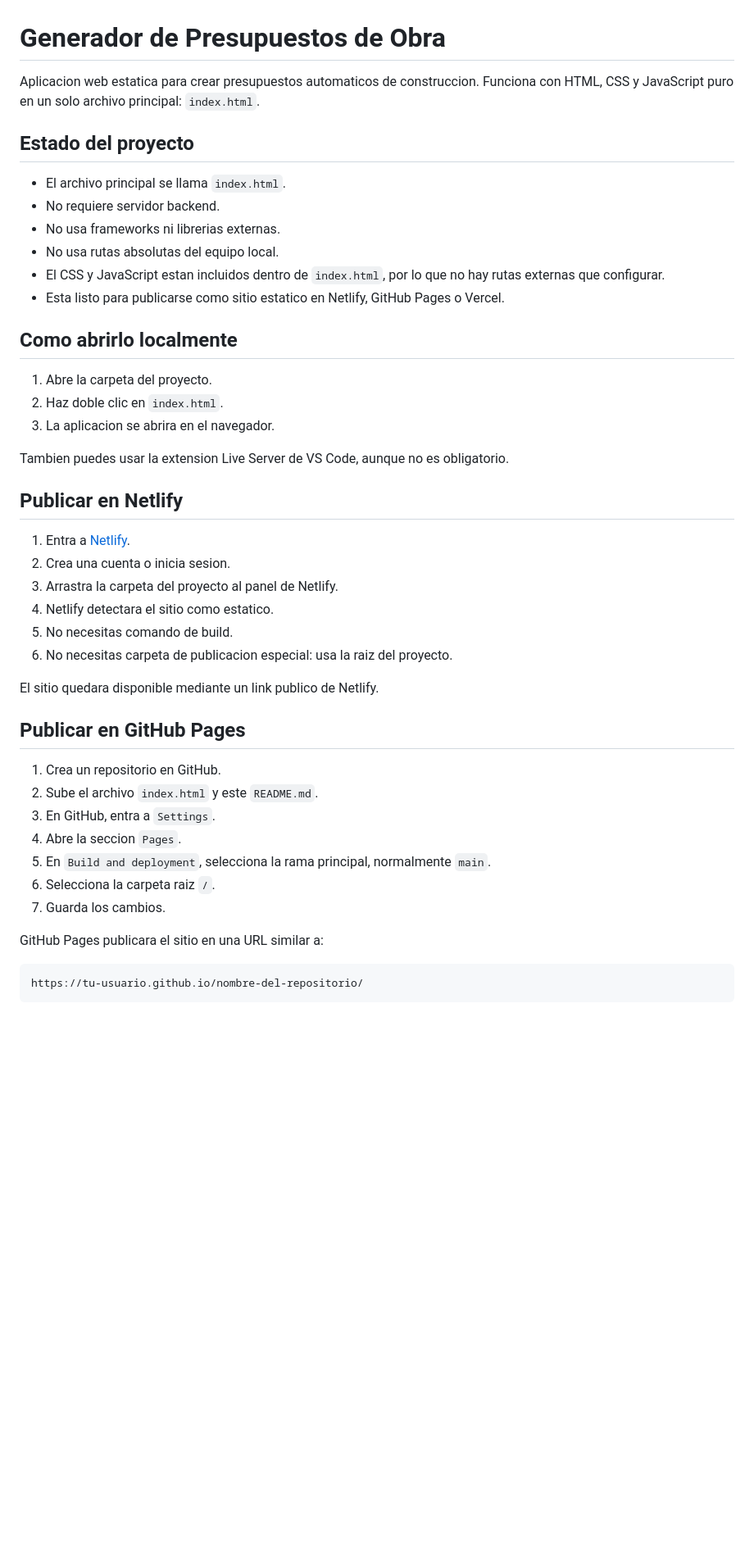
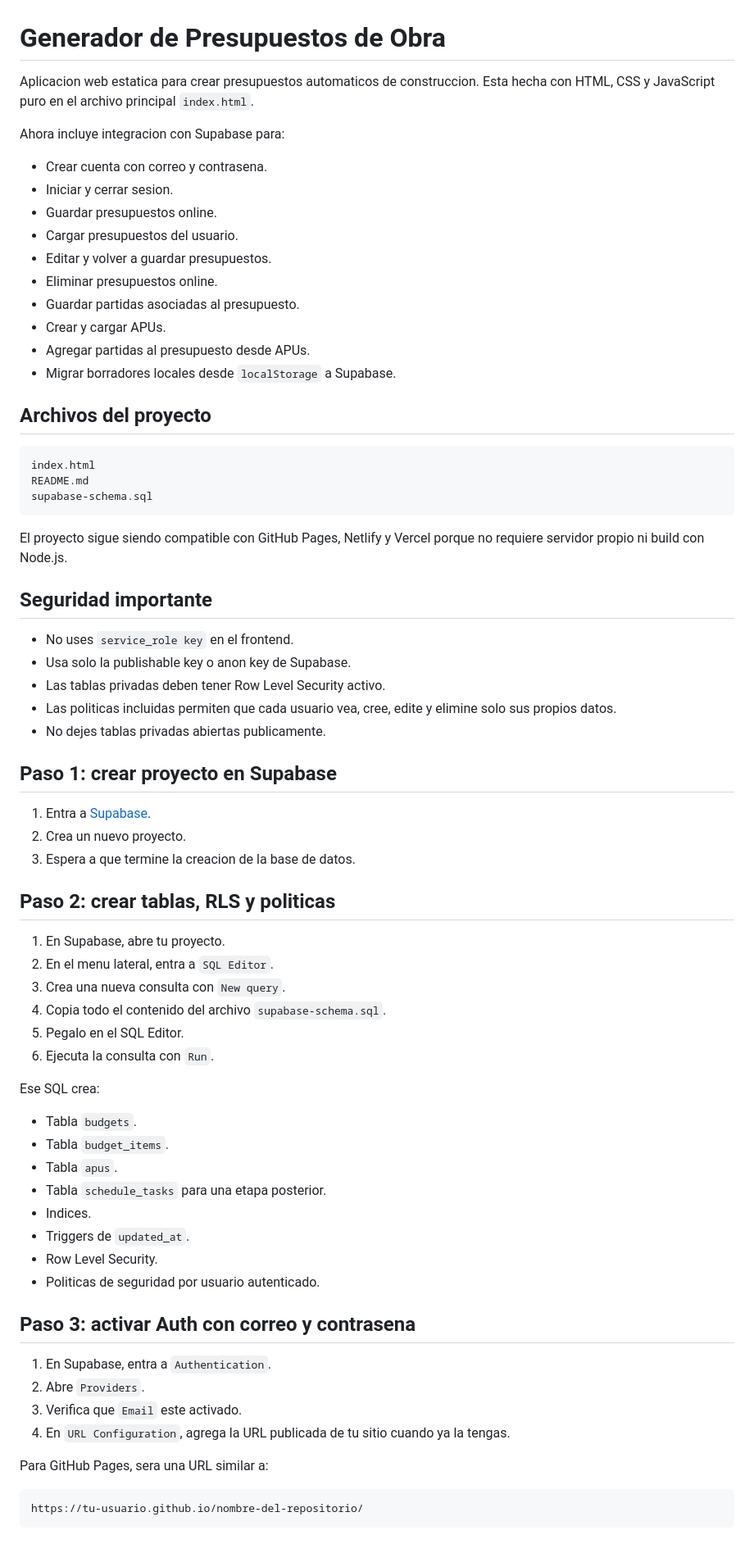
Before and after one commit to st2g62gtkw-prog/generador-presupuestos, a Markdown page: README.md, the part around one of its changes. Shown at 82% size. GitHub-like rendering; blank space fills up the shorter version.

````diff
--- a/README.md
+++ b/README.md
@@ -1,47 +1,73 @@
 # Generador de Presupuestos de Obra
 
 Aplicacion web estatica para crear presupuestos automaticos de construccion.
-Funciona con HTML, CSS y JavaScript puro en un solo archivo principal: `index.html`.
+Esta hecha con HTML, CSS y JavaScript puro en el archivo principal `index.html`.
 
-## Estado del proyecto
+Ahora incluye integracion con Supabase para:
 
-- El archivo principal se llama `index.html`.
-- No requiere servidor backend.
-- No usa frameworks ni librerias externas.
-- No usa rutas absolutas del equipo local.
-- El CSS y JavaScript estan incluidos dentro de `index.html`, por lo que no hay rutas externas que configurar.
-- Esta listo para publicarse como sitio estatico en Netlify, GitHub Pages o Vercel.
+- Crear cuenta con correo y contrasena.
+- Iniciar y cerrar sesion.
+- Guardar presupuestos online.
+- Cargar presupuestos del usuario.
+- Editar y volver a guardar presupuestos.
+- Eliminar presupuestos online.
+- Guardar partidas asociadas al presupuesto.
+- Crear y cargar APUs.
+- Agregar partidas al presupuesto desde APUs.
+- Migrar borradores locales desde `localStorage` a Supabase.
 
-## Como abrirlo localmente
+## Archivos del proyecto
 
-1. Abre la carpeta del proyecto.
-2. Haz doble clic en `index.html`.
-3. La aplicacion se abrira en el navegador.
+```text
+index.html
+README.md
+supabase-schema.sql
+```
 
-Tambien puedes usar la extension Live Server de VS Code, aunque no es obligatorio.
+El proyecto sigue siendo compatible con GitHub Pages, Netlify y Vercel porque no requiere servidor propio ni build con Node.js.
 
-## Publicar en Netlify
+## Seguridad importante
 
-1. Entra a [Netlify](https://www.netlify.com/).
-2. Crea una cuenta o inicia sesion.
-3. Arrastra la carpeta del proyecto al panel de Netlify.
-4. Netlify detectara el sitio como estatico.
-5. No necesitas comando de build.
-6. No necesitas carpeta de publicacion especial: usa la raiz del proyecto.
+- No uses `service_role key` en el frontend.
+- Usa solo la publishable key o anon key de Supabase.
+- Las tablas privadas deben tener Row Level Security activo.
+- Las politicas incluidas permiten que cada usuario vea, cree, edite y elimine solo sus propios datos.
+- No dejes tablas privadas abiertas publicamente.
 
-El sitio quedara disponible mediante un link publico de Netlify.
+## Paso 1: crear proyecto en Supabase
 
-## Publicar en GitHub Pages
+1. Entra a [Supabase](https://supabase.com/).
+2. Crea un nuevo proyecto.
+3. Espera a que termine la creacion de la base de datos.
 
-1. Crea un repositorio en GitHub.
-2. Sube el archivo `index.html` y este `README.md`.
-3. En GitHub, entra a `Settings`.
-4. Abre la seccion `Pages`.
-5. En `Build and deployment`, selecciona la rama principal, normalmente `main`.
-6. Selecciona la carpeta raiz `/`.
-7. Guarda los cambios.
+## Paso 2: crear tablas, RLS y politicas
 
-GitHub Pages publicara el sitio en una URL similar a:
+1. En Supabase, abre tu proyecto.
+2. En el menu lateral, entra a `SQL Editor`.
+3. Crea una nueva consulta con `New query`.
+4. Copia todo el contenido del archivo `supabase-schema.sql`.
+5. Pegalo en el SQL Editor.
+6. Ejecuta la consulta con `Run`.
+
+Ese SQL crea:
+
+- Tabla `budgets`.
+- Tabla `budget_items`.
+- Tabla `apus`.
+- Tabla `schedule_tasks` para una etapa posterior.
+- Indices.
+- Triggers de `updated_at`.
+- Row Level Security.
+- Politicas de seguridad por usuario autenticado.
+
+## Paso 3: activar Auth con correo y contrasena
+
+1. En Supabase, entra a `Authentication`.
+2. Abre `Providers`.
+3. Verifica que `Email` este activado.
+4. En `URL Configuration`, agrega la URL publicada de tu sitio cuando ya la tengas.
+
+Para GitHub Pages, sera una URL similar a:
 
 ```text
 https://tu-usuario.github.io/nombre-del-repositorio/
````
Also changed, not shown: other parts of README.md (+99 -51 lines).
